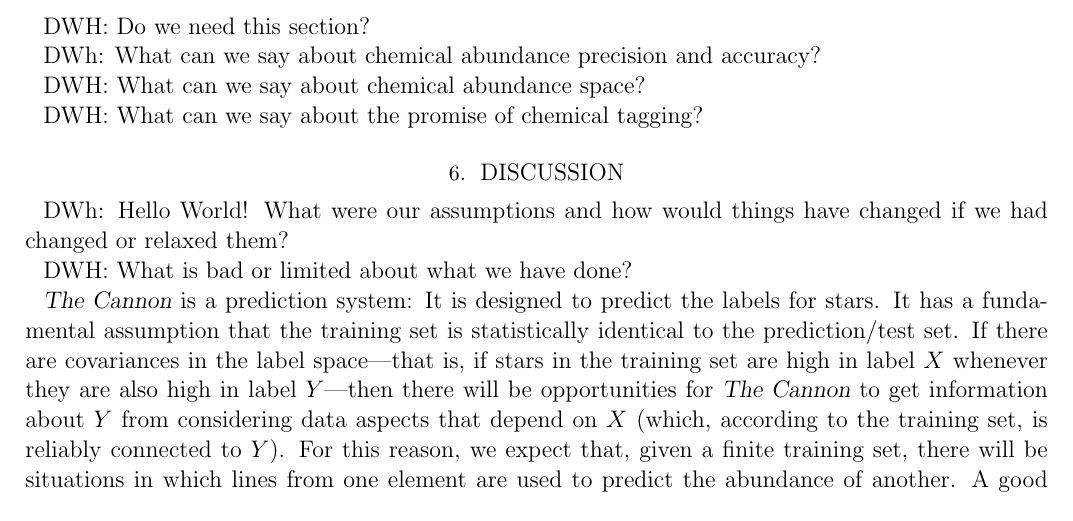
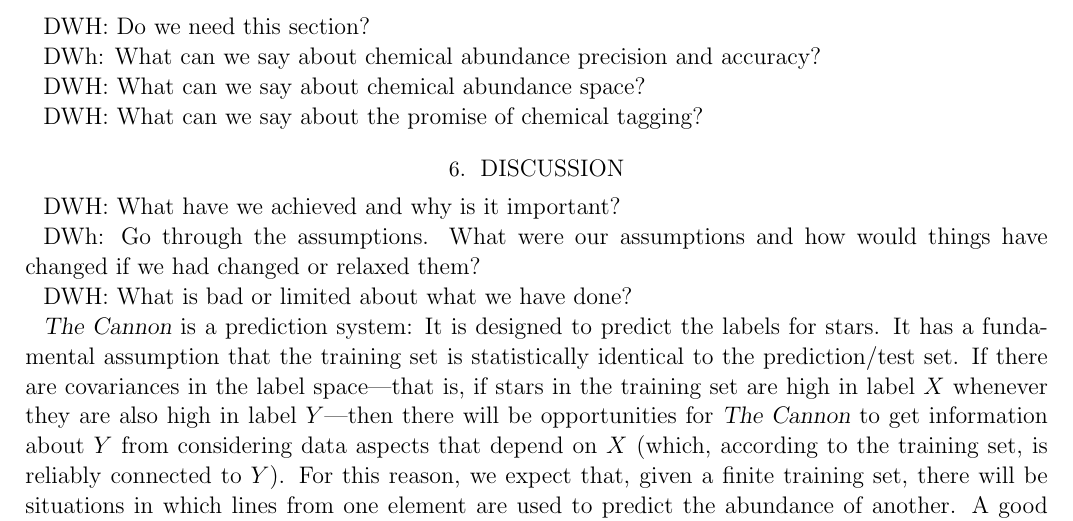
Before and after one commit to andycasey/AnniesLasso, a LaTeX paper (papers/annieslasso.tex): part of page 5 of 6, cut so that both start at the same text. Compiled offline with pdfLaTeX; an older LaTeX class or package is replaced by its successor.

Commit message:
notestoself

```diff
--- a/papers/annieslasso.tex
+++ b/papers/annieslasso.tex
@@ -364,8 +364,11 @@ DWH: What can we say about the promise of chemical tagging?
 
 \section{Discussion}
 
-DWh:  Hello World!  What were our assumptions and how would things have
-changed if we had changed or relaxed them?
+DWH: What have we achieved and why is it important?
+
+DWh: Go through the assumptions.
+What were our assumptions and how would things have changed if we had
+changed or relaxed them?
 
 DWH:  What is bad or limited about what we have done?
 
```
